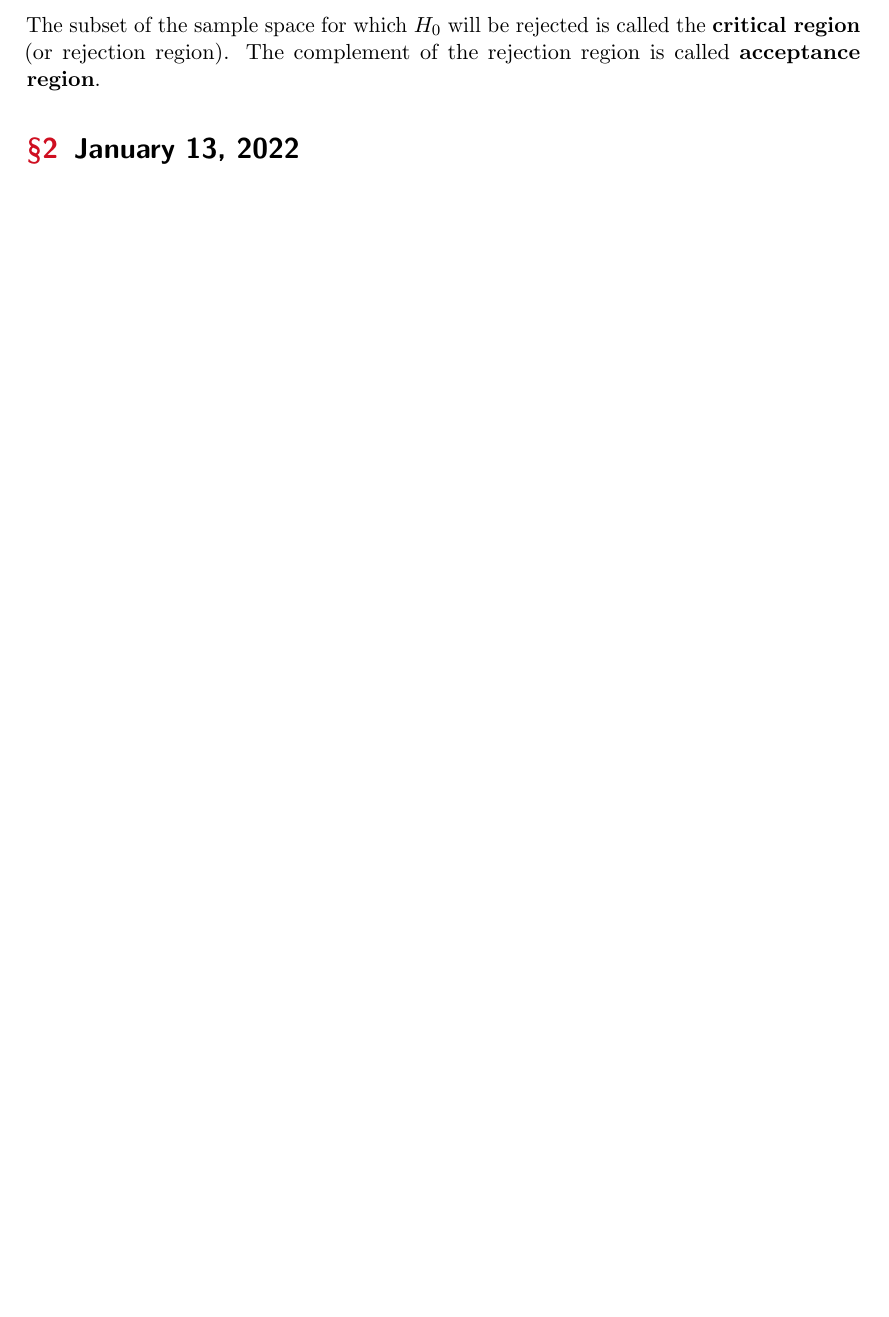
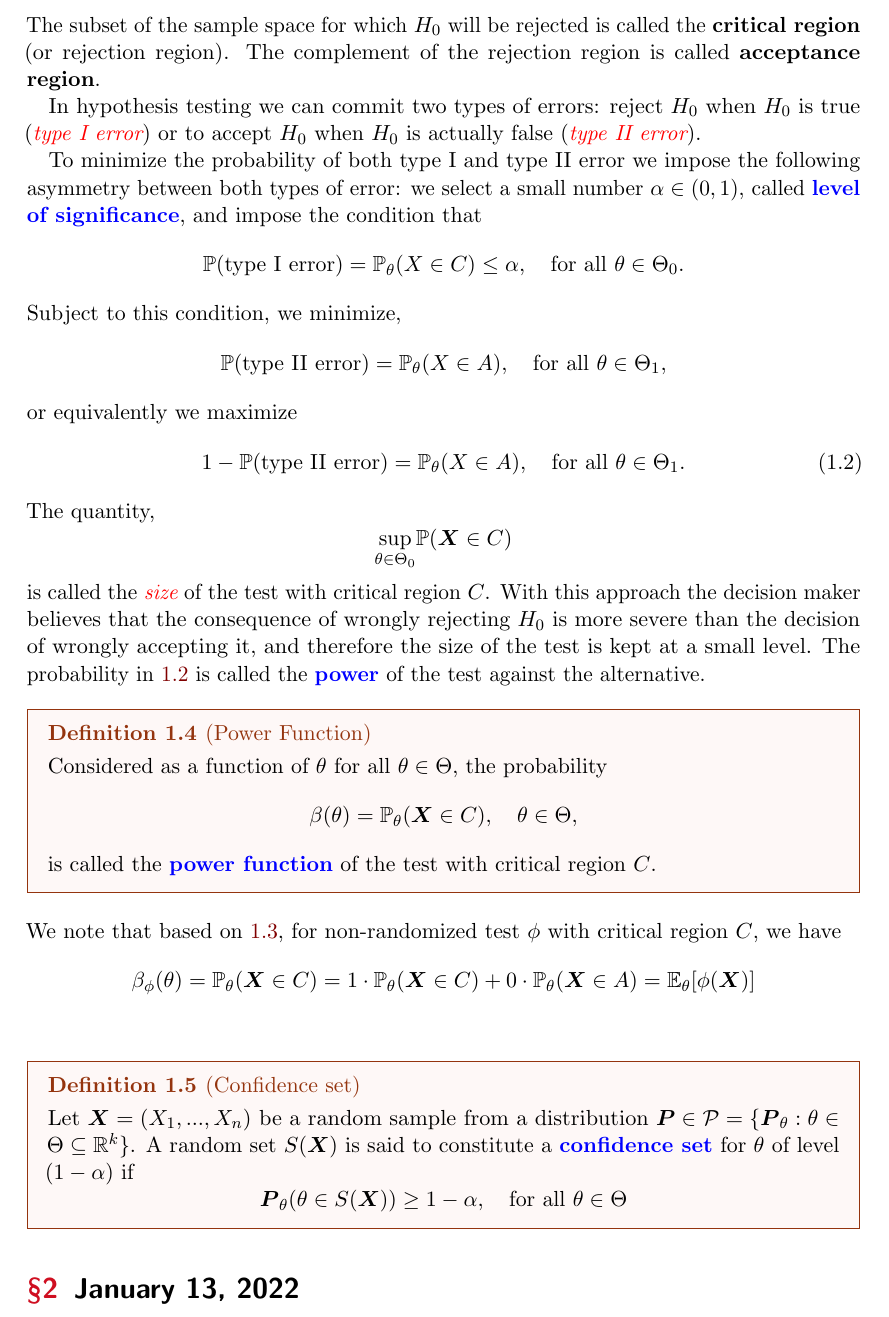
Before and after one commit to hananather/MAT-5191, a LaTeX paper (main.tex, which reads lectures/lecture1.tex): part of page 2 of 7 before the commit and part of page 3 of 8 after it, cut so that both start at the same text, the shorter picture padded with empty space. Compiled offline with pdfLaTeX.

Commit message:
Updates from Overleaf

```diff
--- a/lectures/lecture1.tex
+++ b/lectures/lecture1.tex
@@ -39,3 +50,44 @@ A \vocab{hypothesis} is a statement regarding the parameter of the distribution
     \end{enumerate}
 \end{definition}
 The subset of the sample space for which $H_0$ will be rejected is called the \textbf{critical region} (or rejection region). The complement of the rejection region is called \textbf{acceptance region}.
+
+
+In hypothesis testing we can commit two types of errors: reject $H_0$ when $H_0$ is true (\term{type I error}) or to accept $H_0$ when $H_0$ is actually false (\term{type II error}).
+
+To minimize the probability of both type I and type II error we impose the following asymmetry between both types of error: we select a small number $\alpha \in (0,1)$, called \vocab{level of significance}, and impose the condition that
+$$
+\PP(\text{type I error}) = \PP_{\theta}(X \in C) \leq \alpha,  \quad \text{for all } \theta \in \Theta_{0}.
+$$
+Subject to this condition, we minimize,
+$$
+\PP(\text{type II error}) = \PP_{\theta}(X \in A),  \quad \text{for all } \theta \in \Theta_{1},
+$$
+or equivalently we maximize
+\begin{equation}\label{power}
+    1- \PP(\text{type II error}) = \PP_{\theta}(X \in A),  \quad \text{for all } \theta \in \Theta_{1}.
+\end{equation}
+The quantity,
+$$
+\underset{\theta \in \Theta_{0}}{\text{sup}} \PP(\bX \in C)
+$$
+is called the \term{size} of the test with critical region $C$. With this approach the decision maker believes that the consequence of wrongly rejecting $H_0$ is more severe than the decision of wrongly accepting it, and therefore the size of the test is kept at a small level. The probability in \ref{power} is called the \vocab{power} of the test against the alternative.
+\begin{definition}[Power Function]
+    Considered as a function of $\theta$ for all $\theta \in \Theta$, the probability
+    $$
+    \beta(\theta) = \PP_{\theta}(\bX \in C), \quad \theta \in \Theta,
+    $$
+    is called the \vocab{power function} of the test with critical region $C$.
+\end{definition}
+We note that based on \ref{hypothesis test}, for non-randomized test $\phi$ with critical region $C$, we have
+$$
+\beta_{\phi}(\theta) = \PP_{\theta}(\bX \in C) =
+1 \cdot \PP_{\theta}(\bX \in C) + 0\cdot \PP_{\theta}(\bX \in A)
+= \EE_{\theta}[\phi(\bX)]
+$$
+\begin{definition}[Confidence set]
+    Let $\bX = (X_1,...,X_n)$ be a random sample from a distribution
+    $\boldsymbol{P} \in \SP = \{ \boldsymbol{P}_{\theta}: \theta \in \Theta \subseteq \RR^{k} \}$. A random set $S(\bX)$ is said to constitute a \vocab{confidence set} for $\theta$ of level $(1-\alpha)$ if
+    $$
+    \boldsymbol{P}_{\theta}(\theta \in S(\boldsymbol{X})) \geq 1-\alpha, \quad \text{for all } \theta \in \Theta
+    $$
+\end{definition}
--- a/main.tex
+++ b/main.tex
@@ -40,6 +40,7 @@
 \newcommand{\SC}{\mathcal C}
 \newcommand{\SD}{\mathcal D}
 \newcommand{\SH}{\mathcal H}
+\newcommand{\SP}{\mathcal P}
 \newcommand{\SX}{\mathcal X}
 \newcommand{\SY}{\mathcal Y}
 \newcommand{\iid}{\text{ i.i.d.}}
```
Also changed, not shown: lectures/lecture7.tex (+1 -1 lines), lectures/lecture1.tex (31 more changed lines).
